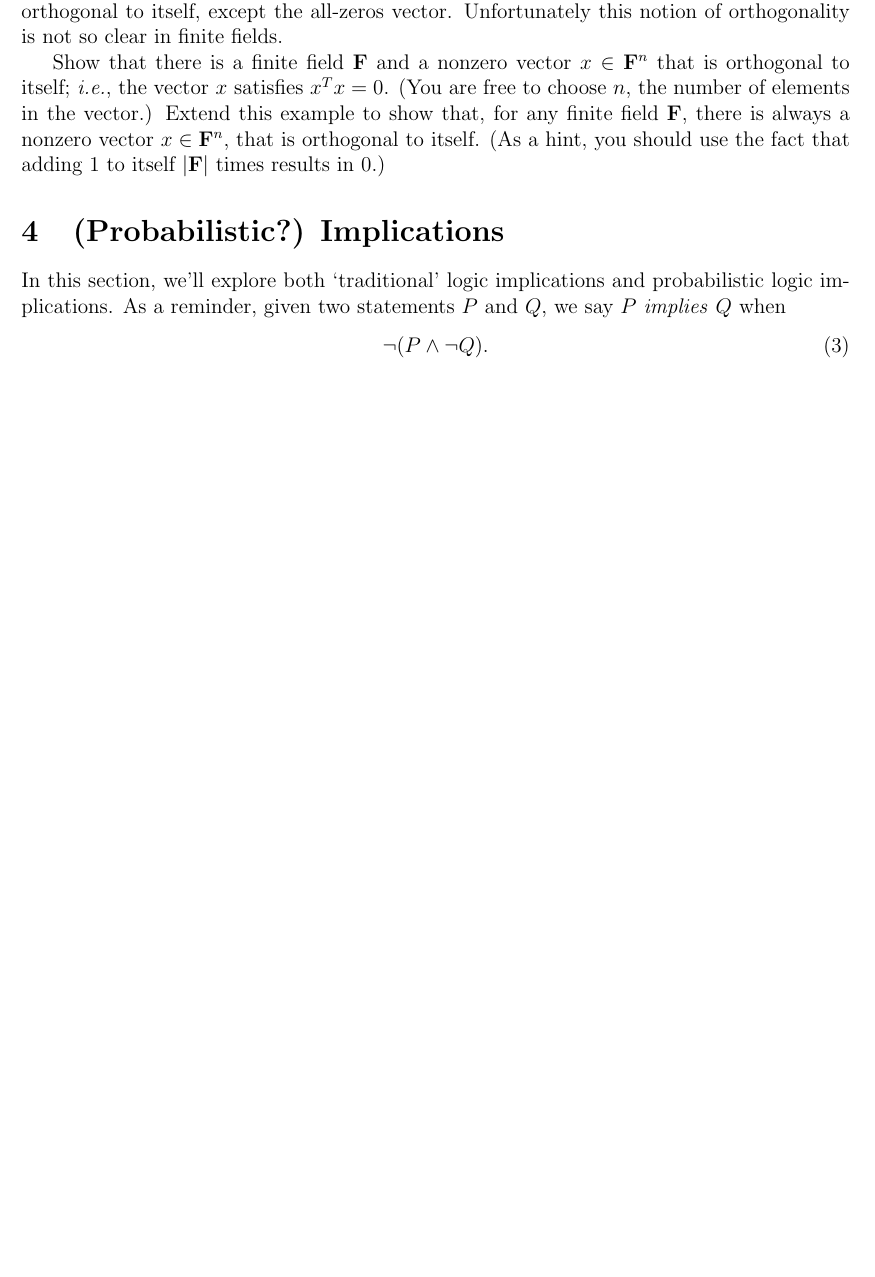
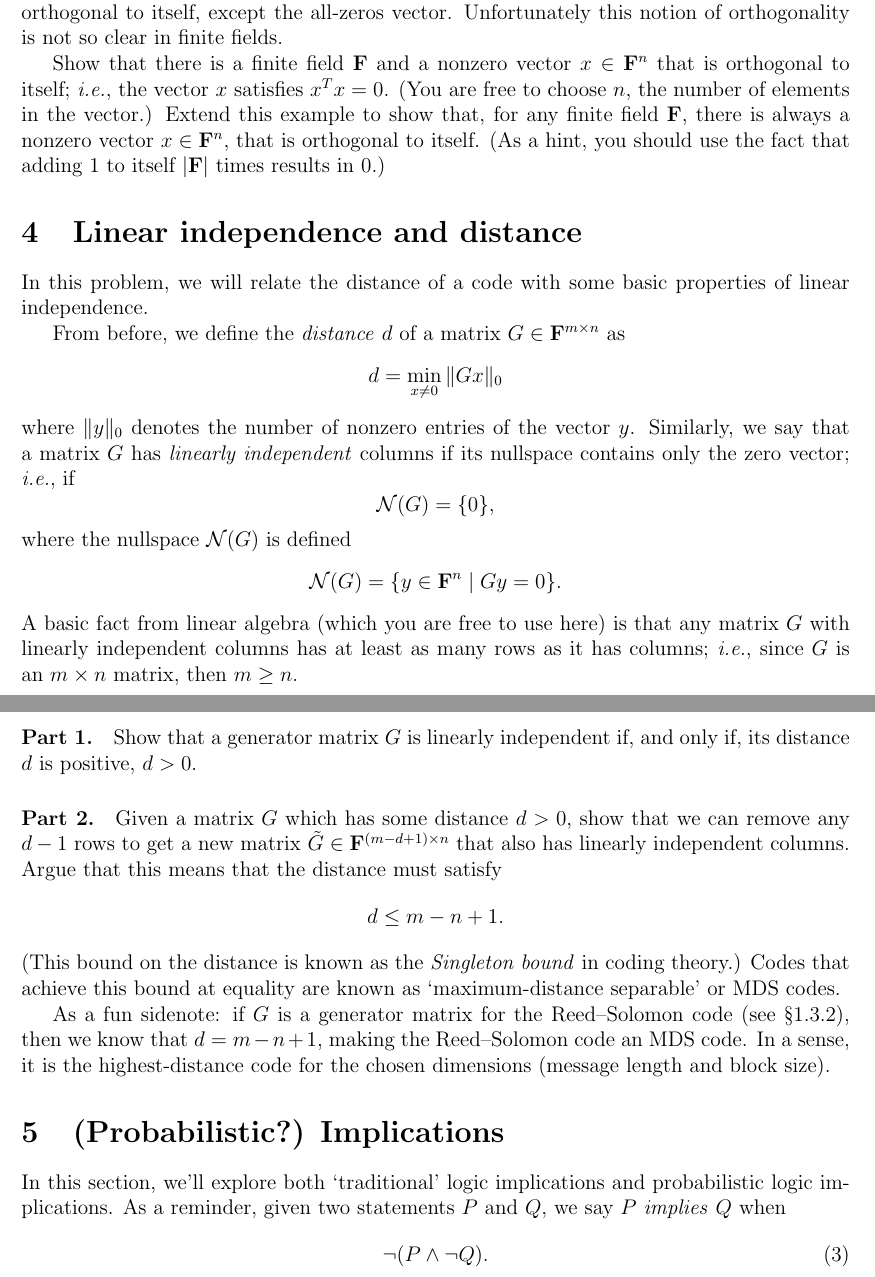
Before and after one commit to angeris/spla-repo, a LaTeX problem sheet (session1/homework/homework1.tex): part of page 4 of 5 before the commit and two parts of pages 4 and 5 of 6 after it, the two joined at a grey line, cut so that both start at the same text, the shorter picture padded with empty space. Compiled offline with pdfLaTeX.

Commit message:
only T3...

```diff
--- a/session1/homework/homework1.tex
+++ b/session1/homework/homework1.tex
@@ -286,6 +303,47 @@ should use the fact that adding 1 to itself $|\field|$ times results in 0.)
 
     To boil it down to the general case, we can always build the nonzero vector of n stacked 1s (i.e. an n-vector x where $x_i=1$ for all $i \in \{1, \dots, n\}$ ) in a finite field $\field = \mathbb{Z}_n$. Then $x^Tx$ = $ n \cdot 1 = 0$. Therefore, $x$ is orthogonal to itself. This is possible because adding 1 to itself $|F|$ times results in 0.
 \end{solution}
+\section{Linear independence and distance}
+In this problem, we will relate the distance of a code with some basic
+properties of linear independence.
+
+From before, we define the \emph{distance} $d$ of a matrix $G \in \field^{m\times n}$
+as
+\[
+    d = \min_{x \ne 0} \|Gx\|_0
+\]
+where $\|y\|_0$ denotes the number of nonzero entries of the vector $y$.
+Similarly, we say that a matrix $G$ has \emph{linearly independent} columns if
+its nullspace contains only the zero vector; \ie, if
+\[
+    \nullspace(G) = \{0\},
+\]
+where the nullspace $\nullspace(G)$ is defined
+\[
+    \nullspace(G) = \{y \in \field^n \mid Gy = 0\}.
+\]
+A basic fact from linear algebra (which you are free to use here) is that any
+matrix $G$ with linearly independent columns has at least as many rows as it
+has columns; \ie, since $G$ is an $m\times n$ matrix, then $m \ge n$.
+
+\paragraph{Part 1.} Show that a generator matrix $G$ is linearly independent
+if, and only if, its distance $d$ is positive, $d > 0$.
+
+\paragraph{Part 2.} Given a matrix $G$ which has some distance $d > 0$, show
+that we can remove any $d-1$ rows to get a new matrix $\tilde G \in
+\field^{(m-d + 1)\times n}$ that also has linearly independent columns. Argue that
+this means that the distance must satisfy
+\[
+    d \le m - n + 1.
+\]
+(This bound on the distance is known as the \emph{Singleton bound} in coding
+theory.) Codes that achieve this bound at equality are known as
+`maximum-distance separable' or MDS codes.
+
+As a fun sidenote: if $G$ is a generator matrix for the Reed--Solomon code
+(see~\S1.3.2), then we know that $d = m - n + 1$, making the Reed--Solomon code
+an MDS code. In a sense, it is the highest-distance code for the chosen
+dimensions (message length and block size).
 
 \section{(Probabilistic?) Implications}
 In this section, we'll explore both `traditional' logic implications
```
Also changed, not shown: session1/homework/homework1.tex (17 more changed lines).
